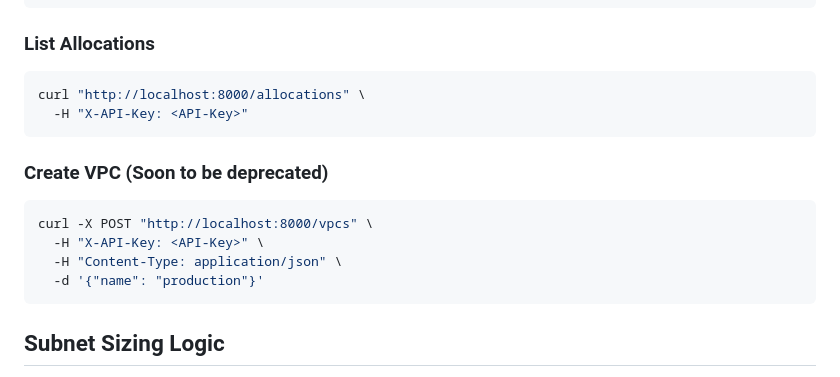
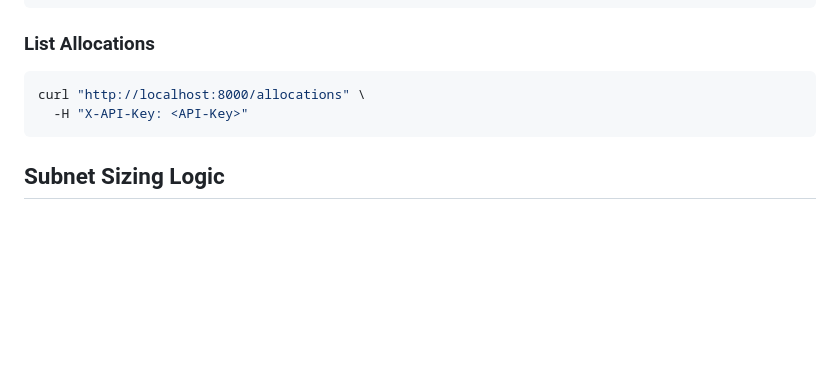
Before and after one commit to MikeAA97/IPAM-Prefix-Allocator, a Markdown page: README.md, the part around the change. Drawn GitHub-style; blank space fills up the shorter version.

Commit message:
Removing steps to create empty VPC, feature has been deprecated

````diff
--- a/README.md
+++ b/README.md
@@ -94,14 +94,6 @@ curl "http://localhost:8000/allocations" \
   -H "X-API-Key: <API-Key>"
 ```
 
-### Create VPC (Soon to be deprecated)
-```bash
-curl -X POST "http://localhost:8000/vpcs" \
-  -H "X-API-Key: <API-Key>" \
-  -H "Content-Type: application/json" \
-  -d '{"name": "production"}'
-```
-
 ## Subnet Sizing Logic
 
 The system automatically calculates optimal subnet sizes:
````
